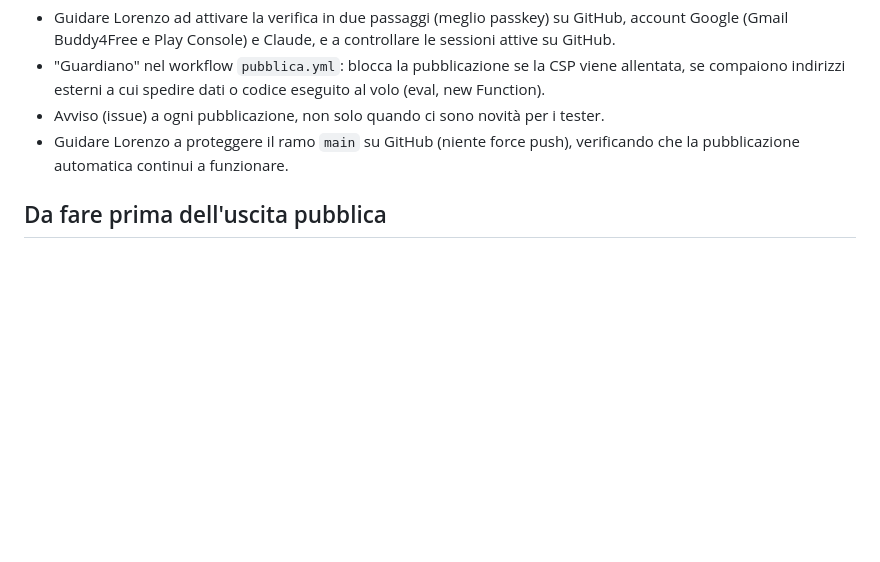
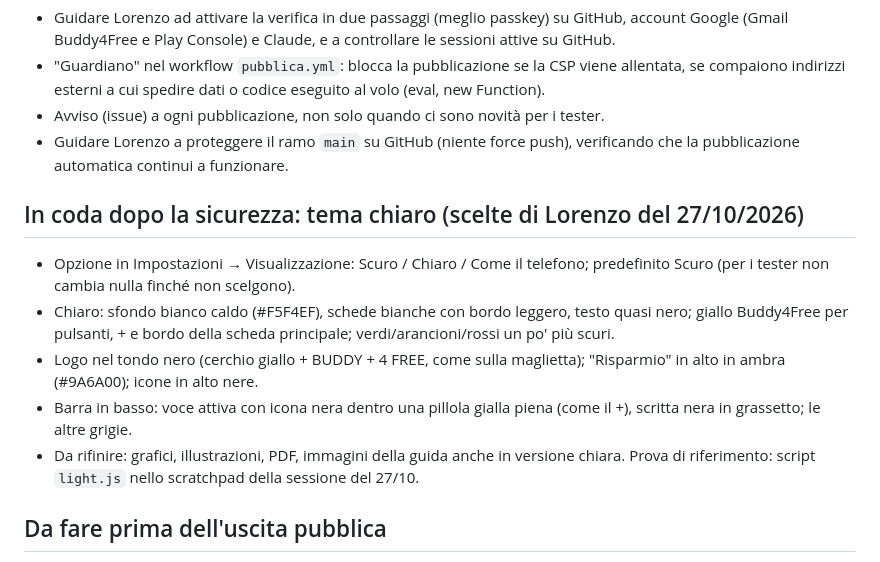
Before and after one commit to buddy4free/risparmio, a Markdown page: CLAUDE.md, the part around the change. GitHub-like rendering; blank space fills up the shorter version.

Commit message:
Coda: tema chiaro con le scelte di Lorenzo
Co-Authored-By: Claude Opus 5.5 <noreply@anthropic.com>
Claude-Session: https://claude.ai/code/session_01EGt968hEfMgShugeLB3Bi2

```diff
--- a/CLAUDE.md
+++ b/CLAUDE.md
@@ -24,6 +24,13 @@ Prima di qualsiasi modifica sostanziale (dati salvati, calcoli, struttura delle
 - Avviso (issue) a ogni pubblicazione, non solo quando ci sono novità per i tester.
 - Guidare Lorenzo a proteggere il ramo `main` su GitHub (niente force push), verificando che la pubblicazione automatica continui a funzionare.
 
+## In coda dopo la sicurezza: tema chiaro (scelte di Lorenzo del 27/10/2026)
+- Opzione in Impostazioni → Visualizzazione: Scuro / Chiaro / Come il telefono; predefinito Scuro (per i tester non cambia nulla finché non scelgono).
+- Chiaro: sfondo bianco caldo (#F5F4EF), schede bianche con bordo leggero, testo quasi nero; giallo Buddy4Free per pulsanti, + e bordo della scheda principale; verdi/arancioni/rossi un po' più scuri.
+- Logo nel tondo nero (cerchio giallo + BUDDY + 4 FREE, come sulla maglietta); "Risparmio" in alto in ambra (#9A6A00); icone in alto nere.
+- Barra in basso: voce attiva con icona nera dentro una pillola gialla piena (come il +), scritta nera in grassetto; le altre grigie.
+- Da rifinire: grafici, illustrazioni, PDF, immagini della guida anche in versione chiara. Prova di riferimento: script `light.js` nello scratchpad della sessione del 27/10.
+
 ## Da fare prima dell'uscita pubblica
 - Copia locale (service worker): tenere caratteri, libreria PDF, icone e motore scontrini in una cache stabile, per non riscaricarli a ogni aggiornamento. Rimandato perché tocca il meccanismo degli aggiornamenti: va provato bene, compreso il passaggio dalla versione precedente.
 - Soluzione Android definitiva, non legata al browser (vedi `store/ANDROID.md`).
```
